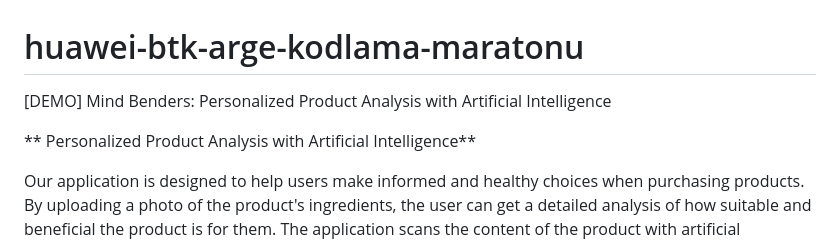
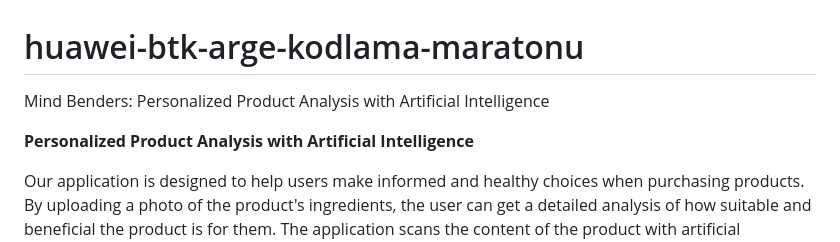
Before and after one commit to ergundenizbuyruk/Huawei-Btk-Arge-Kodlama-Maratonu, a Markdown page: README.md, the part around the change printed below. GitHub-like rendering.

```diff
--- a/README.md
+++ b/README.md
@@ -1,8 +1,8 @@
 # huawei-btk-arge-kodlama-maratonu
-\[DEMO\] Mind Benders: Personalized Product Analysis with Artificial
+Mind Benders: Personalized Product Analysis with Artificial
 Intelligence
 
-** Personalized Product Analysis with Artificial Intelligence**
+**Personalized Product Analysis with Artificial Intelligence**
 
 Our application is designed to help users make informed and healthy
 choices when purchasing products. By uploading a photo of the product\'s
```
Also changed, not shown: other parts of README.md (+7 -7 lines).
